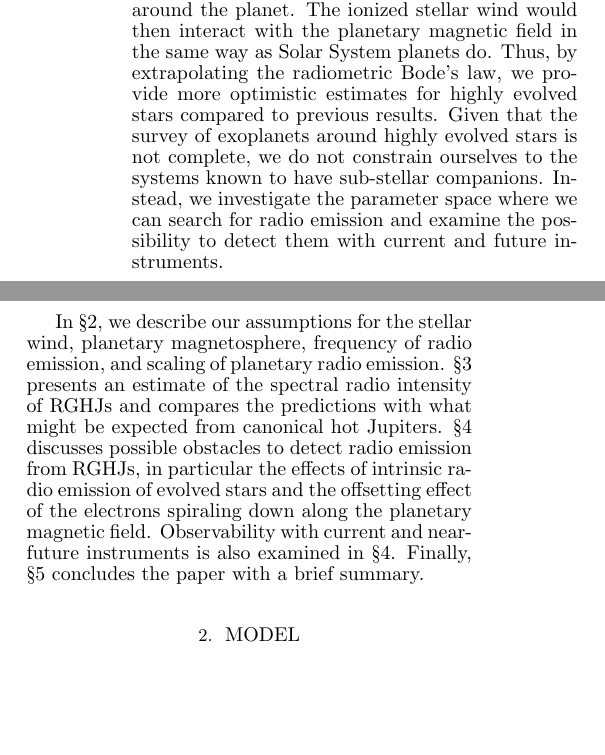
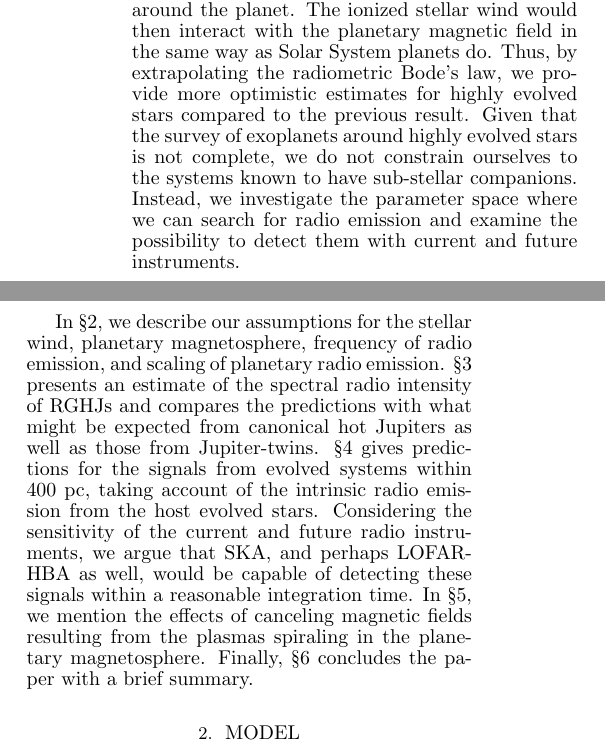
Before and after one commit to gitter-badger/radioRGHJ, a LaTeX document (ms.tex): two parts of the columns of page 2 of 16, joined at a grey line, cut so that both start at the same text, the shorter picture padded with empty space. Compiled offline with pdfLaTeX.

Commit message:
introduction is edited to be consistent with the current organization

```diff
--- a/ms.tex
+++ b/ms.tex
@@ -194,17 +194,16 @@ They found that the low ionization fraction of the stellar wind of evolved stars
 
 In this paper, we argue that the accretion of the massive stellar wind onto the planet would emit strong X-rays, thereby ionizing the hydrogen atoms around the planet.
 The ionized stellar wind would then interact with the planetary magnetic field in the same way as Solar System planets do.
-Thus, by extrapolating the radiometric Bode's law, we provide more optimistic estimates for highly evolved stars compared to previous results.
+Thus, by extrapolating the radiometric Bode's law, we provide more optimistic estimates for highly evolved stars compared to the previous result.
 Given that the survey of exoplanets around highly evolved stars is not complete, we do not constrain ourselves to the systems known to have sub-stellar companions.
 Instead, we investigate the parameter space where we can search for radio emission and examine the possibility to detect them with current and future instruments.
 
-
 In \S2, we describe our assumptions for the stellar wind, planetary magnetosphere, frequency of radio emission, and scaling of planetary radio emission.
-\S3 presents an estimate of the spectral radio intensity of RGHJs and compares the predictions with what might be expected from canonical hot Jupiters.
-%\S3 also describes the surprising result that, although the planetary magnetic field is crucial to the generation of radio emission at all, there might be an important region in parameter space in which planets with stronger magnetic fields are less easily observable.
-\S4 discusses possible obstacles to detect radio emission from RGHJs, in particular the effects of intrinsic radio emission of evolved stars and the offsetting effect of the electrons spiraling down along the planetary magnetic field.
-Observability with current and near-future instruments is also examined in \S4.
-Finally, \S5 concludes the paper with a brief summary.
+\S3 presents an estimate of the spectral radio intensity of RGHJs and compares the predictions with what might be expected from canonical hot Jupiters as well as those from Jupiter-twins.
+\S4 gives predictions for the signals from evolved systems within 400 pc, taking account of the intrinsic radio emission from the host evolved stars. Considering the sensitivity of the current and future radio instruments, we argue that SKA, and perhaps LOFAR-HBA as well, would be capable of detecting these signals within a reasonable integration time.
+%In \S5, we discuss the usefulness of radio emission in exploring Jupiter-like planets around evolved stars.
+In \S5, we mention the effects of canceling magnetic fields resulting from the plasmas spiraling in the planetary magnetosphere.
+Finally, \S6 concludes the paper with a brief summary.
 
 %Roughly 20\% of the more than 700 \memoYF{check!} currently known exoplanets around main-sequence stars \footnote{See online catalogs such as http://www.openexoplanetcatalogue.com/ \citep{rein2012}, http://exoplanet.eu \citep{schneider_et_al2011}, or http://exoplanets.org \citep{wright_et_al2011} for up-to-date lists.} have masses greater than half of Jupiter's, orbital radii greater than 1~AU, and will become hot Jupiters (i.e., for the present purposes, this means they will receive at least as much irradiation as the currently known hot Jupiters/Neptunes \citep{spiegel+madhusudhan2012}.
 
```
Also changed, not shown: ms.tex (2 more changed lines).
